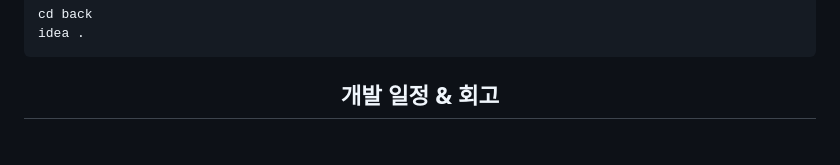
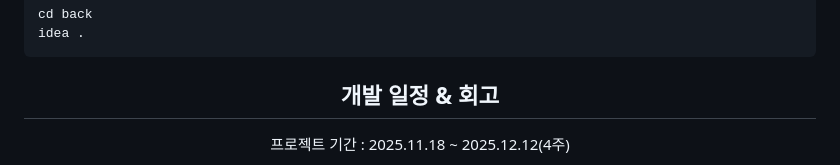
Before and after one commit to rombird/JOB-A-YO, a Markdown page: README.md, the part around one of its changes. GitHub-like rendering; blank space fills up the shorter version.

````diff
--- a/README.md
+++ b/README.md
@@ -267,4 +267,5 @@ idea .
 ```
 <div align="center">
   <h2> 개발 일정 & 회고 </h2>
+    <p> 프로젝트 기간 : 2025.11.18 ~ 2025.12.12(4주) </p>
 </div>
````
Also changed, not shown: other parts of README.md (+28 -0 lines).
